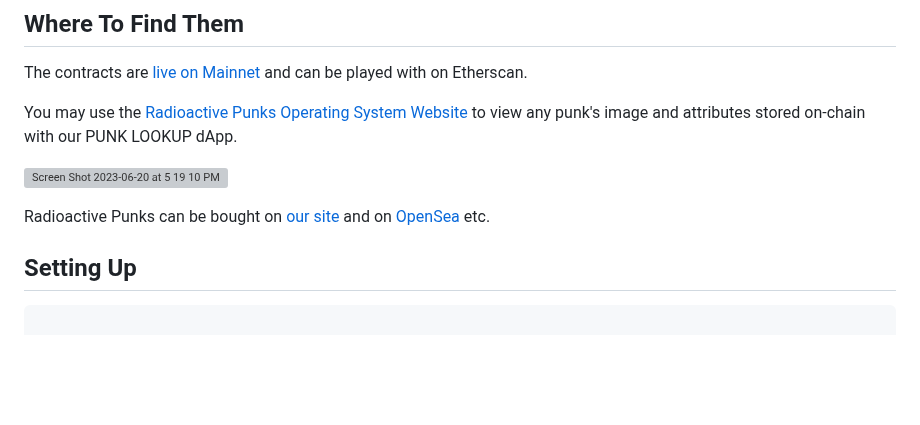
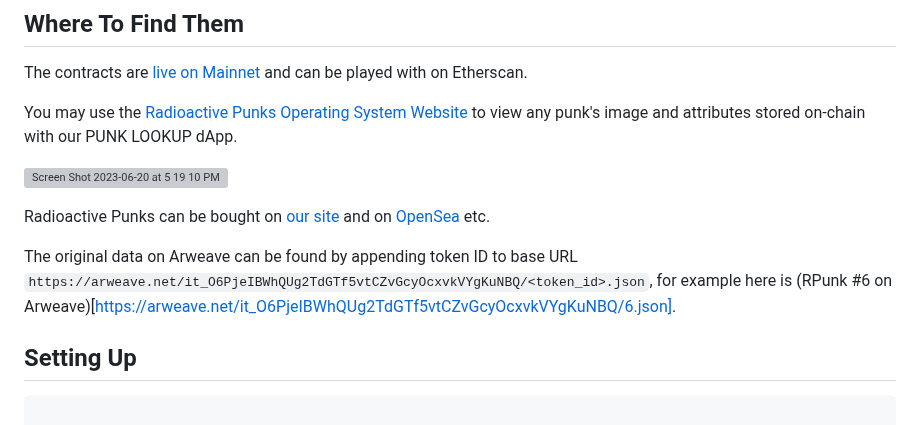
Before and after one commit to johnnyshankman/radioactive-punks-onchain, a Markdown page: readme.md, the part around the change. Rendered like a GitHub page; blank space fills up the shorter version; grey boxes are pictures that could not be loaded.

Commit message:
Add Arweave note

```diff
--- a/readme.md
+++ b/readme.md
@@ -13,6 +13,8 @@ You may use the [Radioactive Punks Operating System Website](https://radioactive
 ![Screen Shot 2023-06-20 at 5 19 10 PM](https://github.com/johnnyshankman/radioactive-punks-onchain/assets/6632701/290d5d91-b502-45a4-85a1-262eb5cc5853)
 
 Radioactive Punks can be bought on [our site](https://radioactivepunks.xyz) and on [OpenSea](https://opensea.io/collection/radioactive-punks) etc.
+
+The original data on Arweave can be found by appending token ID to base URL `https://arweave.net/it_O6PjeIBWhQUg2TdGTf5vtCZvGcyOcxvkVYgKuNBQ/<token_id>.json`, for example here is (RPunk #6 on Arweave)[https://arweave.net/it_O6PjeIBWhQUg2TdGTf5vtCZvGcyOcxvkVYgKuNBQ/6.json].
 
 ## Setting Up
 
```
